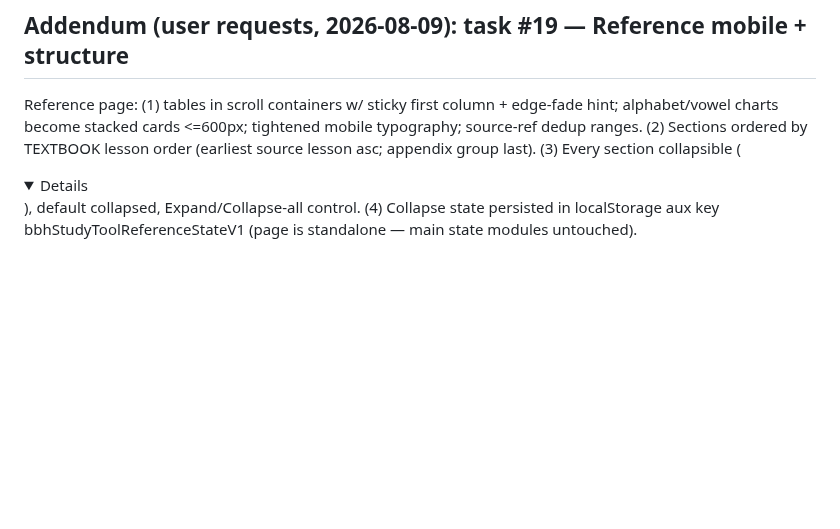
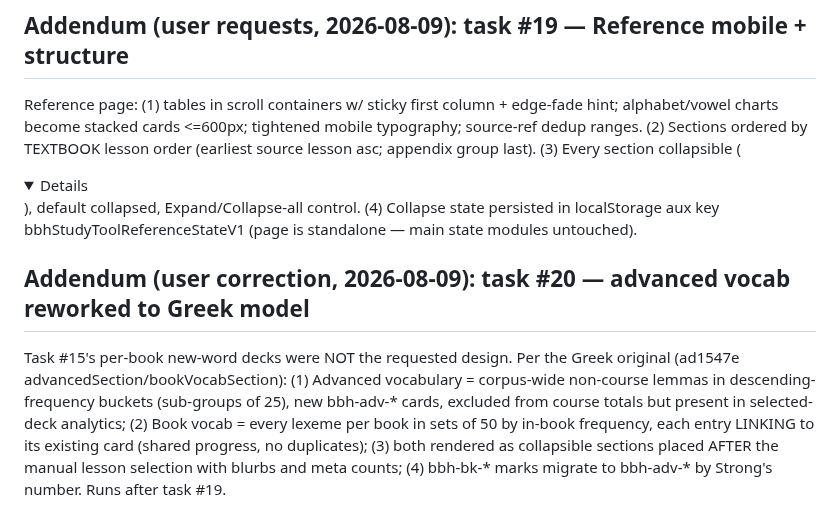
Before and after one commit to hutima/BBH_Study_Tool, a Markdown page: docs/bbh-conversion-plan.md, the part around the change. Rendered like a GitHub page; folded sections open; blank space fills up the shorter version.

Commit message:
Ledger: task 20 — advanced vocab reworked to Greek-app model
Co-Authored-By: Claude Fable 5 <noreply@anthropic.com>
Claude-Session: https://claude.ai/code/session_01FoG6fVc8EwNjDU1ffdrobm

```diff
--- a/docs/bbh-conversion-plan.md
+++ b/docs/bbh-conversion-plan.md
@@ -515,3 +515,16 @@ group last). (3) Every section collapsible (<details>), default
 collapsed, Expand/Collapse-all control. (4) Collapse state persisted in
 localStorage aux key bbhStudyToolReferenceStateV1 (page is standalone —
 main state modules untouched).
+
+## Addendum (user correction, 2026-08-09): task #20 — advanced vocab reworked to Greek model
+
+Task #15's per-book new-word decks were NOT the requested design. Per the
+Greek original (ad1547e advancedSection/bookVocabSection): (1) Advanced
+vocabulary = corpus-wide non-course lemmas in descending-frequency
+buckets (sub-groups of 25), new bbh-adv-* cards, excluded from course
+totals but present in selected-deck analytics; (2) Book vocab = every
+lexeme per book in sets of 50 by in-book frequency, each entry LINKING to
+its existing card (shared progress, no duplicates); (3) both rendered as
+collapsible sections placed AFTER the manual lesson selection with blurbs
+and meta counts; (4) bbh-bk-* marks migrate to bbh-adv-* by Strong's
+number. Runs after task #19.
```
